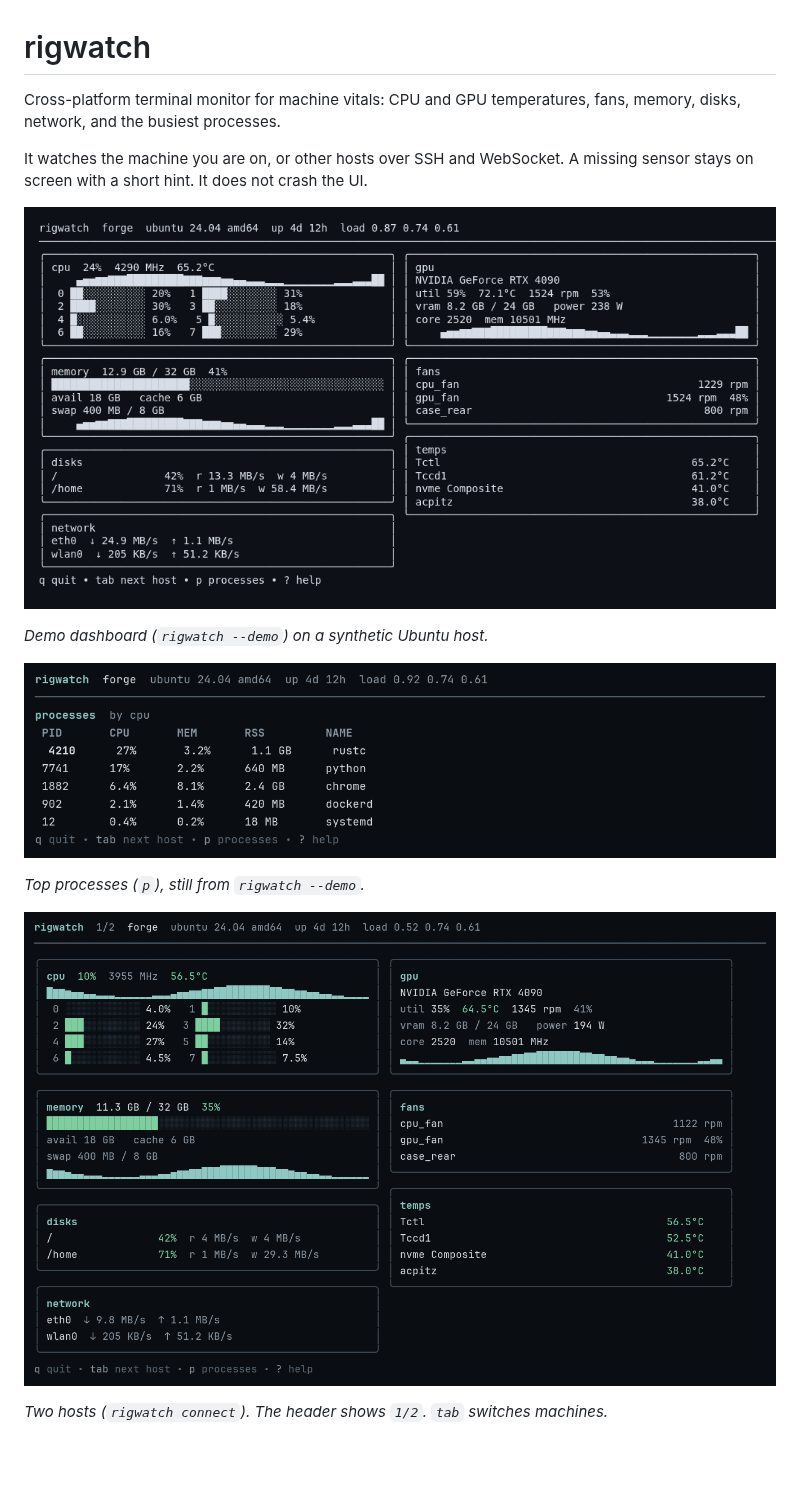
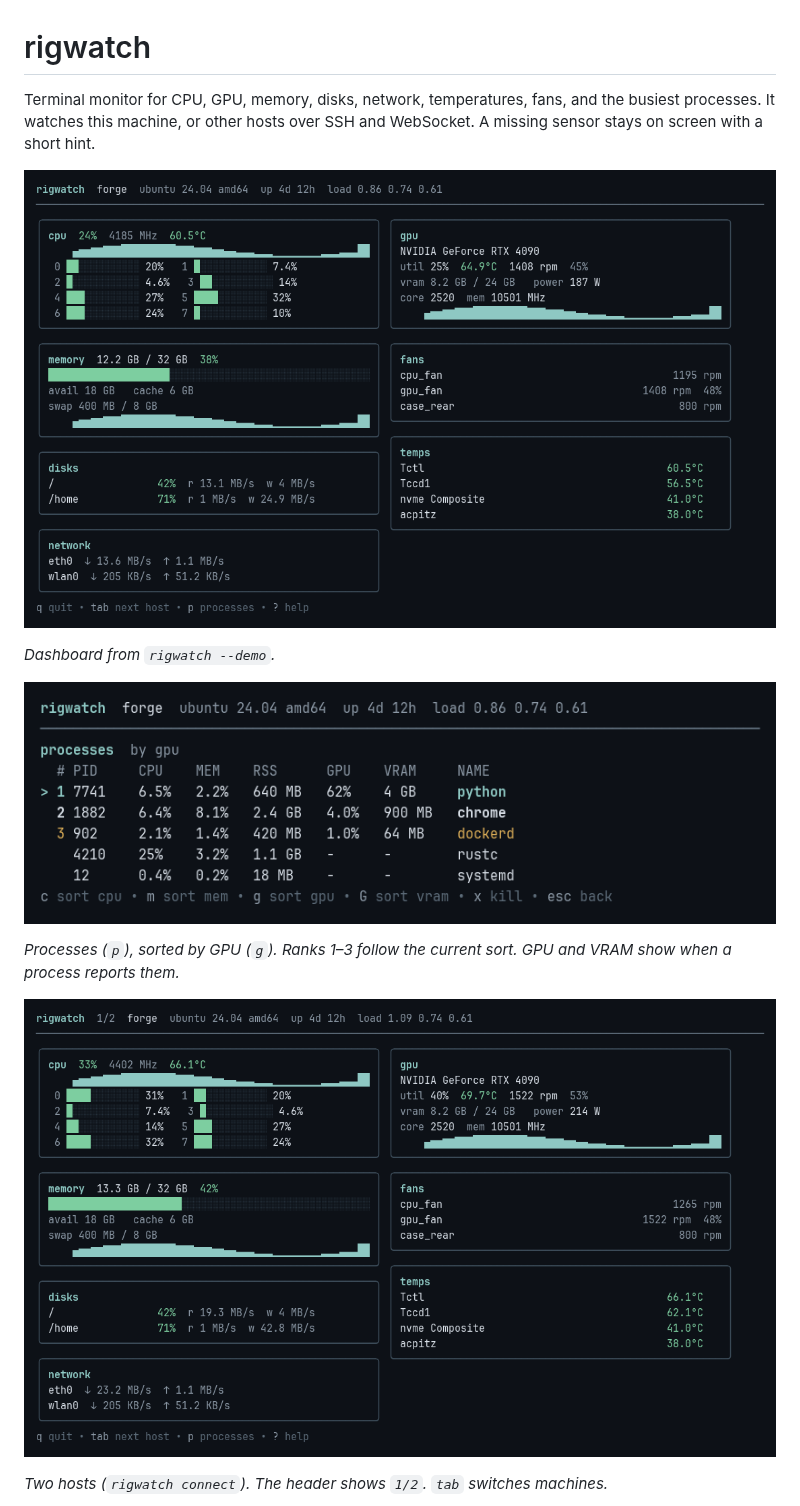
Before and after one commit to tushar1210/rigwatch, a Markdown page: README.md, the part around one of its changes. Drawn GitHub-style; pictures changed too: docs/connect.png, docs/demo.png, docs/processes.png; blank space fills up the shorter version.

```diff
--- a/README.md
+++ b/README.md
@@ -1,17 +1,15 @@
 # rigwatch
 
-Cross-platform terminal monitor for machine vitals: CPU and GPU temperatures, fans, memory, disks, network, and the busiest processes.
+Terminal monitor for CPU, GPU, memory, disks, network, temperatures, fans, and the busiest processes. It watches this machine, or other hosts over SSH and WebSocket. A missing sensor stays on screen with a short hint.
 
-It watches the machine you are on, or other hosts over SSH and WebSocket. A missing sensor stays on screen with a short hint. It does not crash the UI.
+![Demo dashboard: CPU, GPU, memory, fans, temperatures, disks, and network](docs/demo.png)
 
-![Demo dashboard from rigwatch --demo: CPU, GPU, memory, fans, temperatures, disks, and network](docs/demo.png)
+*Dashboard from `rigwatch --demo`.*
 
-*Demo dashboard (`rigwatch --demo`) on a synthetic Ubuntu host.*
+![Process list sorted by GPU, with ranks 1–3 and GPU, VRAM, and memory columns](docs/processes.png)
 
-![Process list sorted by CPU](docs/processes.png)
+*Processes (`p`), sorted by GPU (`g`). Ranks 1–3 follow the current sort. GPU and VRAM show when a process reports them.*
 
-*Top processes (`p`), still from `rigwatch --demo`.*
-
-![Two-host pager, header shows 1/2](docs/connect.png)
+![Two-host view, header shows 1/2](docs/connect.png)
 
 *Two hosts (`rigwatch connect`). The header shows `1/2`. `tab` switches machines.*
```
Also changed, not shown: other parts of README.md (+23 -47 lines), docs/alert.png (added).
